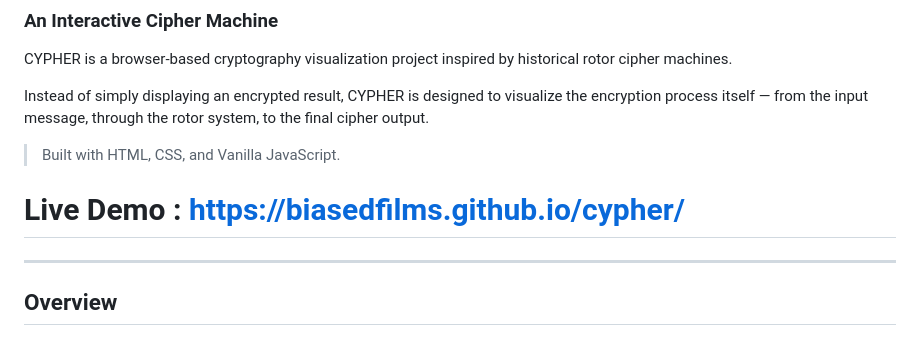
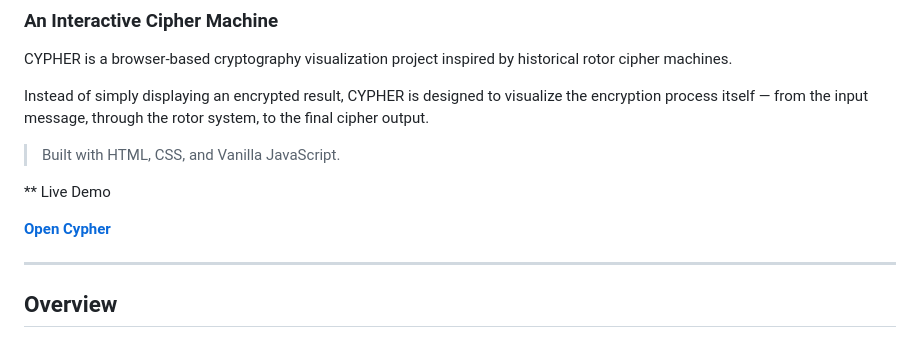
Before and after one commit to biasedfilms/cypher, a Markdown page: README.md, the part around the change. GitHub-like rendering.

Commit message:
Enhance live demo section in README
Updated the live demo section to include a formatted link.

```diff
--- a/README.md
+++ b/README.md
@@ -8,7 +8,9 @@ Instead of simply displaying an encrypted result, CYPHER is designed to visualiz
 
 > Built with HTML, CSS, and Vanilla JavaScript.
 
-# Live Demo : https://biasedfilms.github.io/cypher/
+** Live Demo
+
+**[Open Cypher](https://biasedfilms.github.io/cypher/)**
 
 ---
 
```
